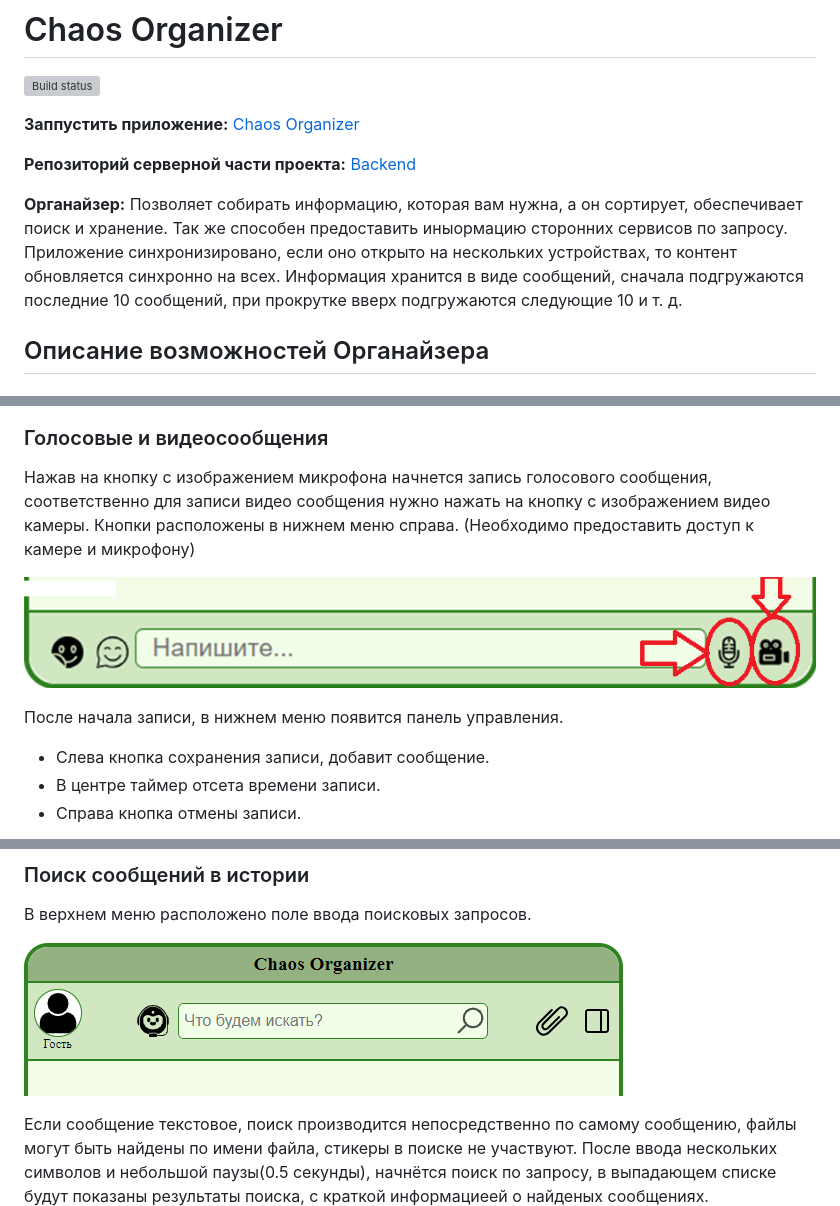
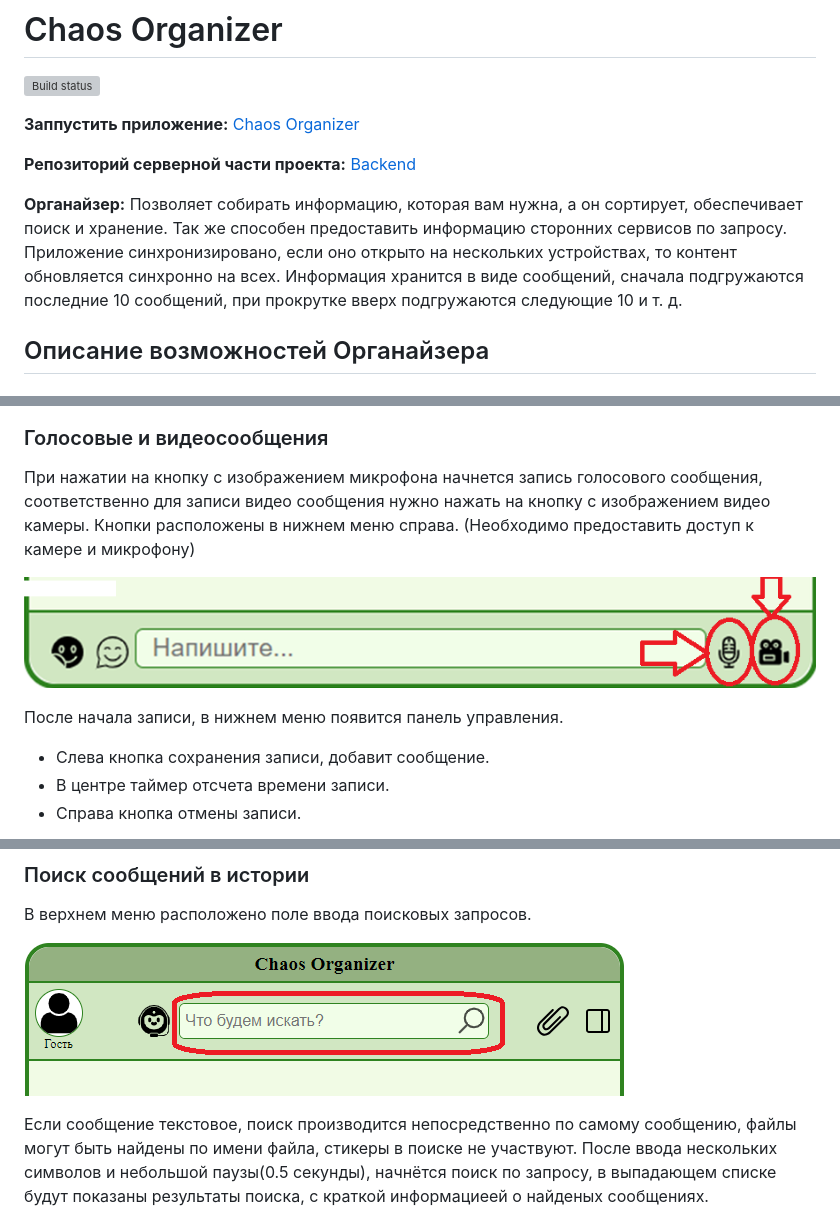
Before and after one commit to Kohstantih/ahj-diploma-chaos_organizer, a Markdown page: README.md, 3 parts joined by grey strips. Drawn GitHub-style; pictures changed too: pic/9.1.Search_input.png; grey boxes are pictures that could not be loaded.

```diff
--- a/README.md
+++ b/README.md
@@ -7,7 +7,7 @@ __Заппустить приложение:__   [Chaos Organizer](https://kohst
 __Репозиторий серверной части проекта:__   [Backend](https://github.com/Kohstantih/ahj-diploma-chaos_organizer-backend.git)
 
 __Органайзер:__ Позволяет собирать информацию, которая вам нужна, а он сортирует, обеспечивает поиск и хранение. Так же способен предоставить
-иныормацию сторонних сервисов по запросу. Приложение синхронизировано, если оно открыто на нескольких устройствах, то контент обновляется синхронно на всех. Информация хранится в виде сообщений, сначала подгружаются последние 10 сообщений, при прокрутке вверх подгружаются следующие 10 и т. д.
+информацию сторонних сервисов по запросу. Приложение синхронизировано, если оно открыто на нескольких устройствах, то контент обновляется синхронно на всех. Информация хранится в виде сообщений, сначала подгружаются последние 10 сообщений, при прокрутке вверх подгружаются следующие 10 и т. д.
 
 
 ## Описание возможностей Органайзера
@@ -62,14 +62,14 @@ __Органайзер:__ Позволяет собирать информаци
 
 ### Голосовые и видеосообщения
 
-Нажав на кнопку с изображением микрофона начнется запись голосового сообщения, соответственно для записи видео сообщения нужно нажать на
+При нажатии на кнопку с изображением микрофона начнется запись голосового сообщения, соответственно для записи видео сообщения нужно нажать на
 кнопку с изображением видео камеры. Кнопки расположены в нижнем меню справа. (Необходимо предоставить доступ к камере и микрофону)
 
 ![Запись медиасообщения](./pic/4.1.Multimedia_buttons.png)
 
 После начала записи, в нижнем меню появится панель управления.
 - Слева кнопка сохранения записи, добавит сообщение.
-- В центре таймер отсета времени записи.
+- В центре таймер отсчета времени записи.
 - Справа кнопка отмены записи.
 
 ![Панель управления записью сообщения](./pic/4.2.record_menu.png)
```
Also changed, not shown: other parts of README.md (+2 -2 lines).
